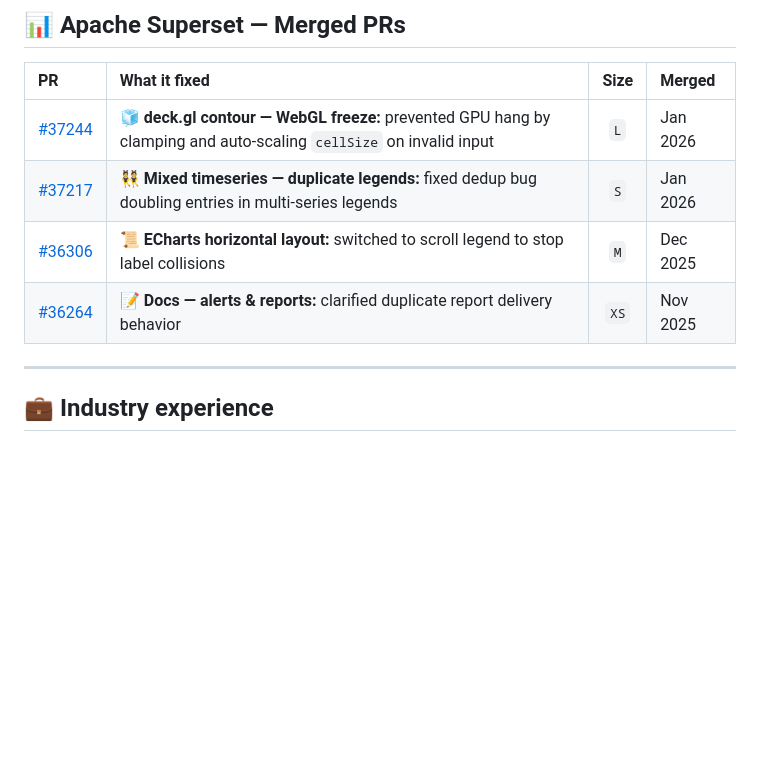
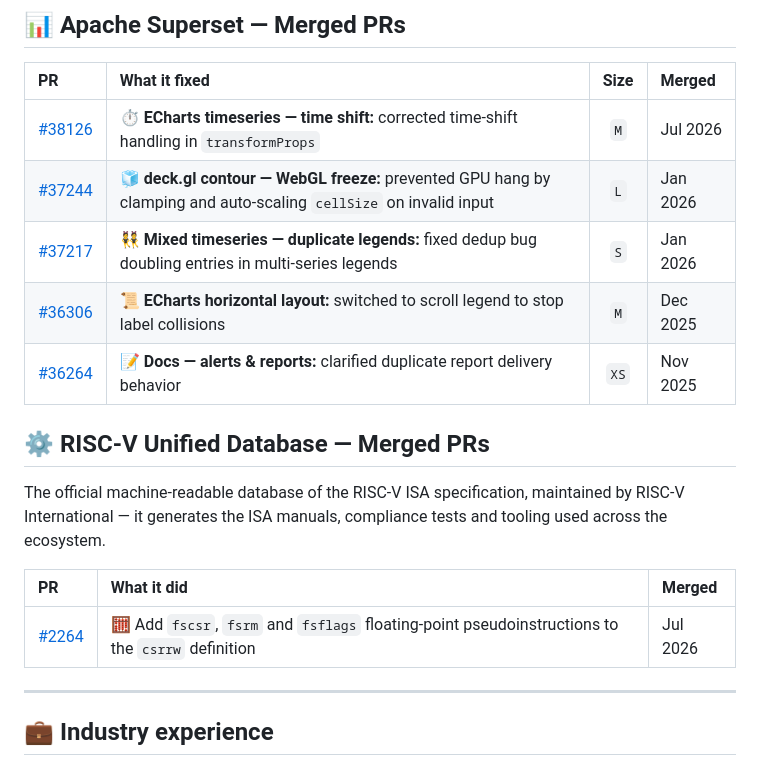
Before and after one commit to YousufFFFF/YousufFFFF, a Markdown page: README.md, the part around one of its changes. Rendered like a GitHub page; blank space fills up the shorter version.

```diff
--- a/README.md
+++ b/README.md
@@ -85,10 +91,19 @@ Working inside the **ECharts and deck.gl plugin internals** of the world's leadi
 
 | PR | What it fixed | Size | Merged |
 |:--|:--|:--:|:--|
+| [#38126](https://github.com/apache/superset/pull/38126) | ⏱️ **ECharts timeseries — time shift:** corrected time-shift handling in `transformProps` | `M` | Jul 2026 |
 | [#37244](https://github.com/apache/superset/pull/37244) | 🧊 **deck.gl contour — WebGL freeze:** prevented GPU hang by clamping and auto-scaling `cellSize` on invalid input | `L` | Jan 2026 |
 | [#37217](https://github.com/apache/superset/pull/37217) | 👯 **Mixed timeseries — duplicate legends:** fixed dedup bug doubling entries in multi-series legends | `S` | Jan 2026 |
 | [#36306](https://github.com/apache/superset/pull/36306) | 📜 **ECharts horizontal layout:** switched to scroll legend to stop label collisions | `M` | Dec 2025 |
 | [#36264](https://github.com/apache/superset/pull/36264) | 📝 **Docs — alerts & reports:** clarified duplicate report delivery behavior | `XS` | Nov 2025 |
+
+## ⚙️ RISC-V Unified Database — Merged PRs
+
+The official machine-readable database of the RISC-V ISA specification, maintained by RISC-V International — it generates the ISA manuals, compliance tests and tooling used across the ecosystem.
+
+| PR | What it did | Merged |
+|:--|:--|:--|
+| [#2264](https://github.com/riscv/riscv-unified-db/pull/2264) | 🧮 Add `fscsr`, `fsrm` and `fsflags` floating-point pseudoinstructions to the `csrrw` definition | Jul 2026 |
 
 ---
 
```
Also changed, not shown: other parts of README.md (+15 -9 lines).
